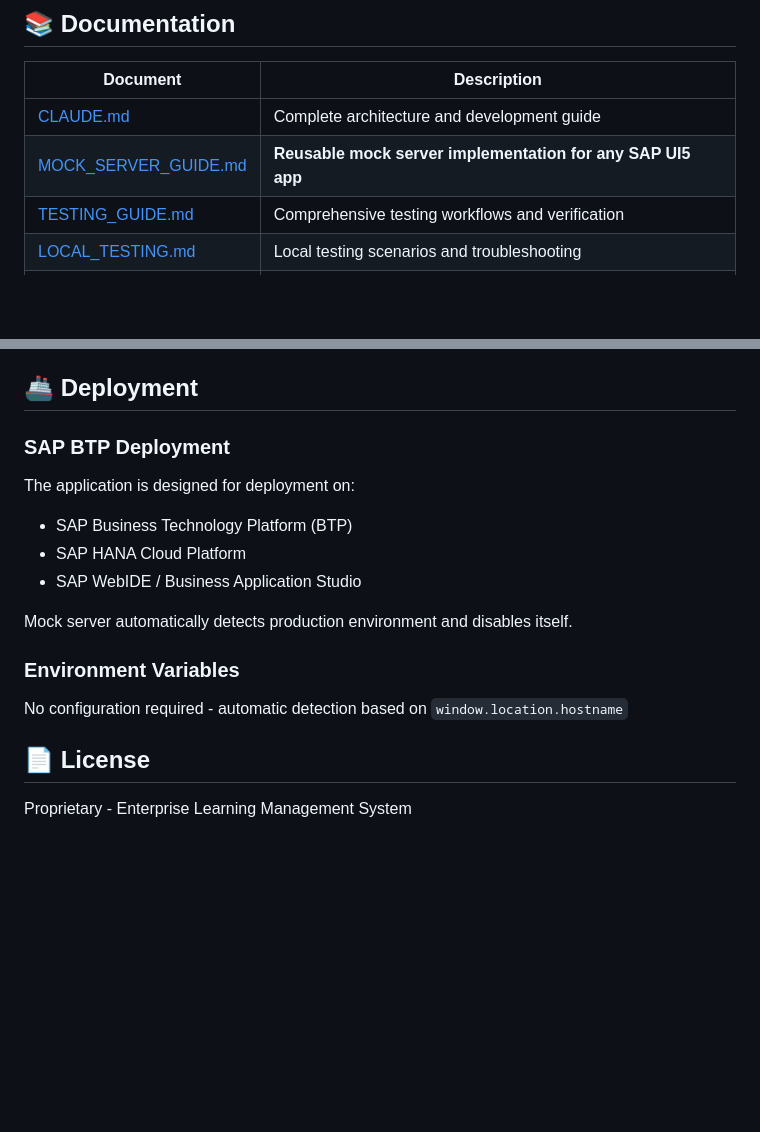
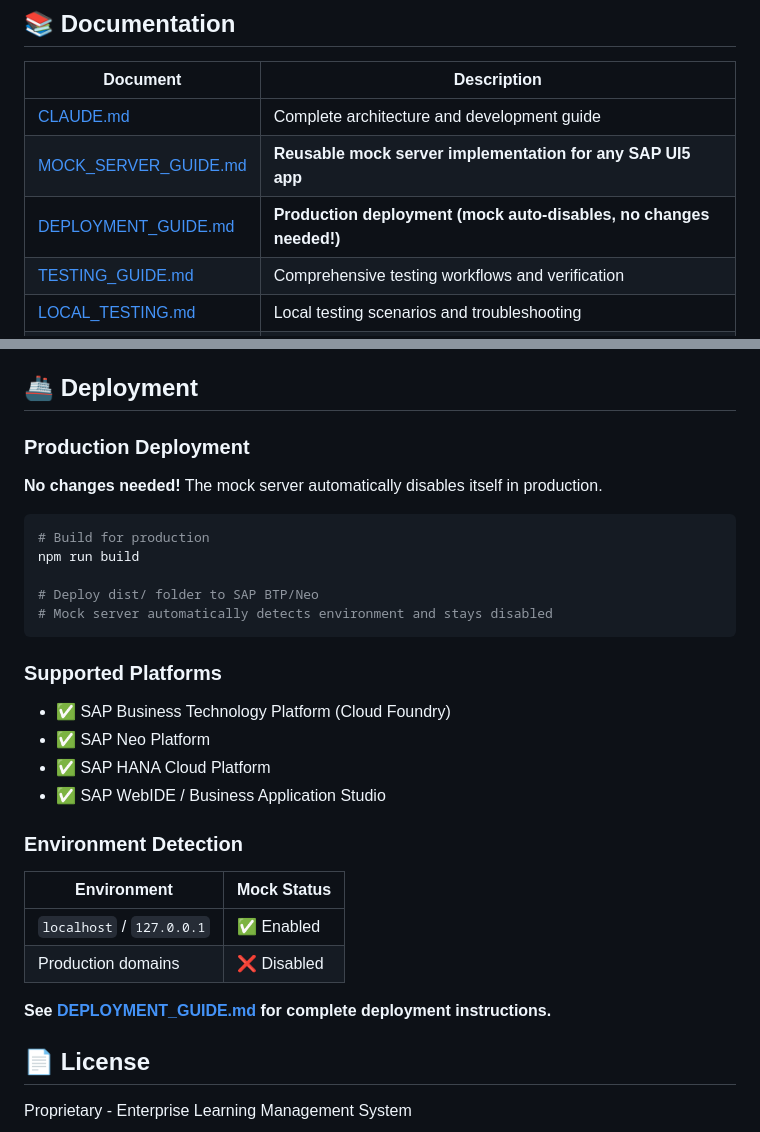
Before and after one commit to eco-sec/cancelclass, a Markdown page: README.md, 2 parts joined by grey strips. Drawn GitHub-style; blank space fills up the shorter version.

Commit message:
Update README with deployment guide reference

````diff
--- a/README.md
+++ b/README.md
@@ -47,6 +47,7 @@ The application will open at **http://localhost:8080** with **full mock data** e
 |----------|-------------|
 | [CLAUDE.md](./CLAUDE.md) | Complete architecture and development guide |
 | [MOCK_SERVER_GUIDE.md](./MOCK_SERVER_GUIDE.md) | **Reusable mock server implementation for any SAP UI5 app** |
+| [DEPLOYMENT_GUIDE.md](./DEPLOYMENT_GUIDE.md) | **Production deployment (mock auto-disables, no changes needed!)** |
 | [TESTING_GUIDE.md](./TESTING_GUIDE.md) | Comprehensive testing workflows and verification |
 | [LOCAL_TESTING.md](./LOCAL_TESTING.md) | Local testing scenarios and troubleshooting |
 | [QUICK_START.md](./QUICK_START.md) | Quick reference for common tasks |
@@ -187,18 +188,33 @@ All endpoints are **fully mocked** for local development.
 
 ## 🚢 Deployment
 
-### SAP BTP Deployment
+### Production Deployment
 
-The application is designed for deployment on:
-- SAP Business Technology Platform (BTP)
-- SAP HANA Cloud Platform
-- SAP WebIDE / Business Application Studio
+**No changes needed!** The mock server automatically disables itself in production.
 
-Mock server automatically detects production environment and disables itself.
+```bash
+# Build for production
+npm run build
 
-### Environment Variables
+# Deploy dist/ folder to SAP BTP/Neo
+# Mock server automatically detects environment and stays disabled
+```
 
-No configuration required - automatic detection based on `window.location.hostname`
+### Supported Platforms
+
+- ✅ SAP Business Technology Platform (Cloud Foundry)
+- ✅ SAP Neo Platform
+- ✅ SAP HANA Cloud Platform
+- ✅ SAP WebIDE / Business Application Studio
+
+### Environment Detection
+
+| Environment | Mock Status |
+|-------------|-------------|
+| `localhost` / `127.0.0.1` | ✅ Enabled |
+| Production domains | ❌ Disabled |
+
+**See [DEPLOYMENT_GUIDE.md](./DEPLOYMENT_GUIDE.md) for complete deployment instructions.**
 
 ## 📄 License
 
````
